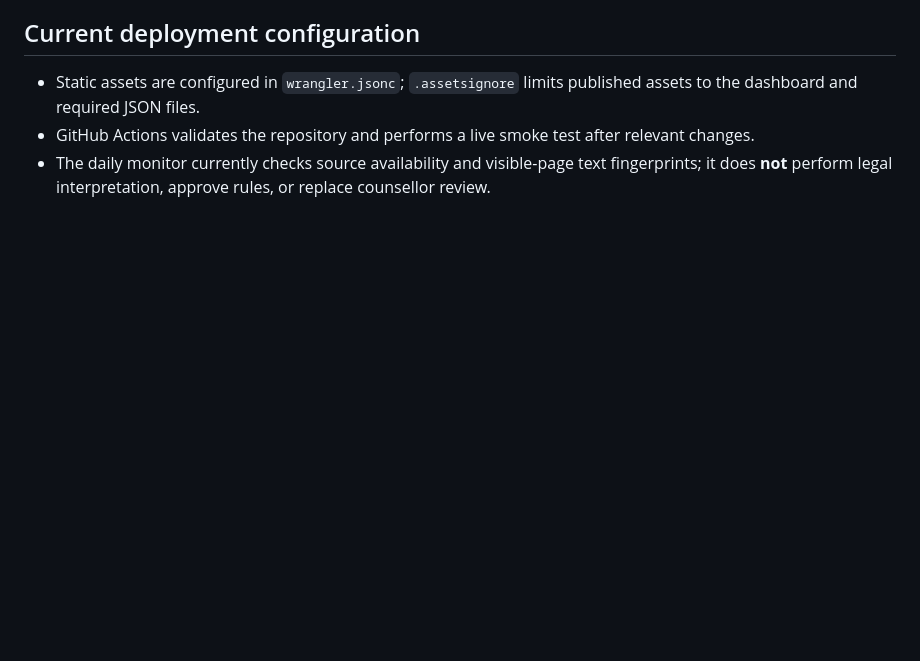
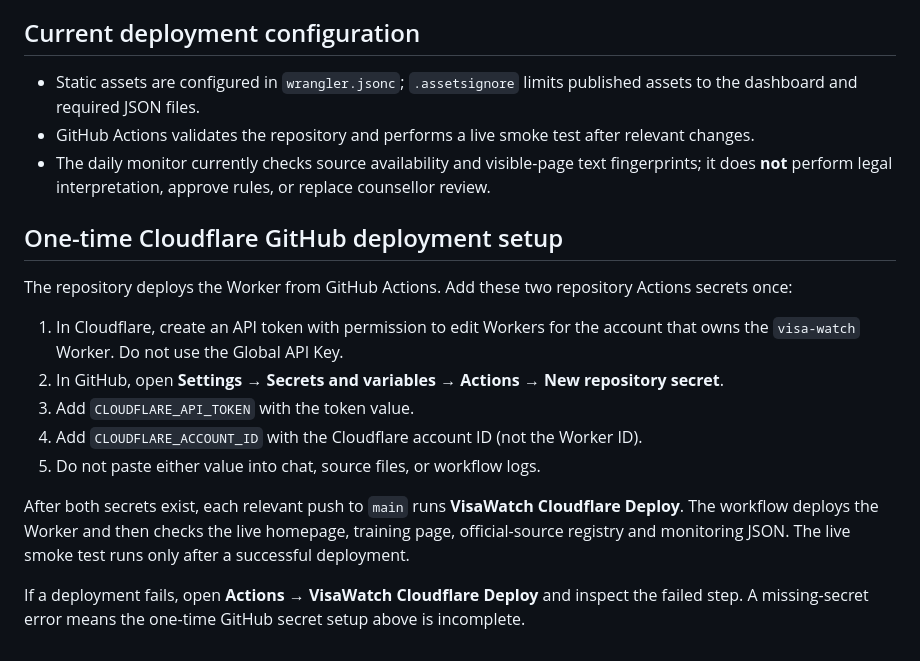
Before and after one commit to supunchandimal08-cell/visa-watch, a Markdown page: README.md, the part around the change. GitHub-like rendering; blank space fills up the shorter version.

Commit message:
Document secure one-time Cloudflare deployment setup

```diff
--- a/README.md
+++ b/README.md
@@ -41,3 +41,17 @@ Opening `index.html` directly with a `file://` address may prevent JSON data fro
 - Static assets are configured in `wrangler.jsonc`; `.assetsignore` limits published assets to the dashboard and required JSON files.
 - GitHub Actions validates the repository and performs a live smoke test after relevant changes.
 - The daily monitor currently checks source availability and visible-page text fingerprints; it does **not** perform legal interpretation, approve rules, or replace counsellor review.
+
+## One-time Cloudflare GitHub deployment setup
+
+The repository deploys the Worker from GitHub Actions. Add these two repository Actions secrets once:
+
+1. In Cloudflare, create an API token with permission to edit Workers for the account that owns the `visa-watch` Worker. Do not use the Global API Key.
+2. In GitHub, open **Settings → Secrets and variables → Actions → New repository secret**.
+3. Add `CLOUDFLARE_API_TOKEN` with the token value.
+4. Add `CLOUDFLARE_ACCOUNT_ID` with the Cloudflare account ID (not the Worker ID).
+5. Do not paste either value into chat, source files, or workflow logs.
+
+After both secrets exist, each relevant push to `main` runs **VisaWatch Cloudflare Deploy**. The workflow deploys the Worker and then checks the live homepage, training page, official-source registry and monitoring JSON. The live smoke test runs only after a successful deployment.
+
+If a deployment fails, open **Actions → VisaWatch Cloudflare Deploy** and inspect the failed step. A missing-secret error means the one-time GitHub secret setup above is incomplete.
```
